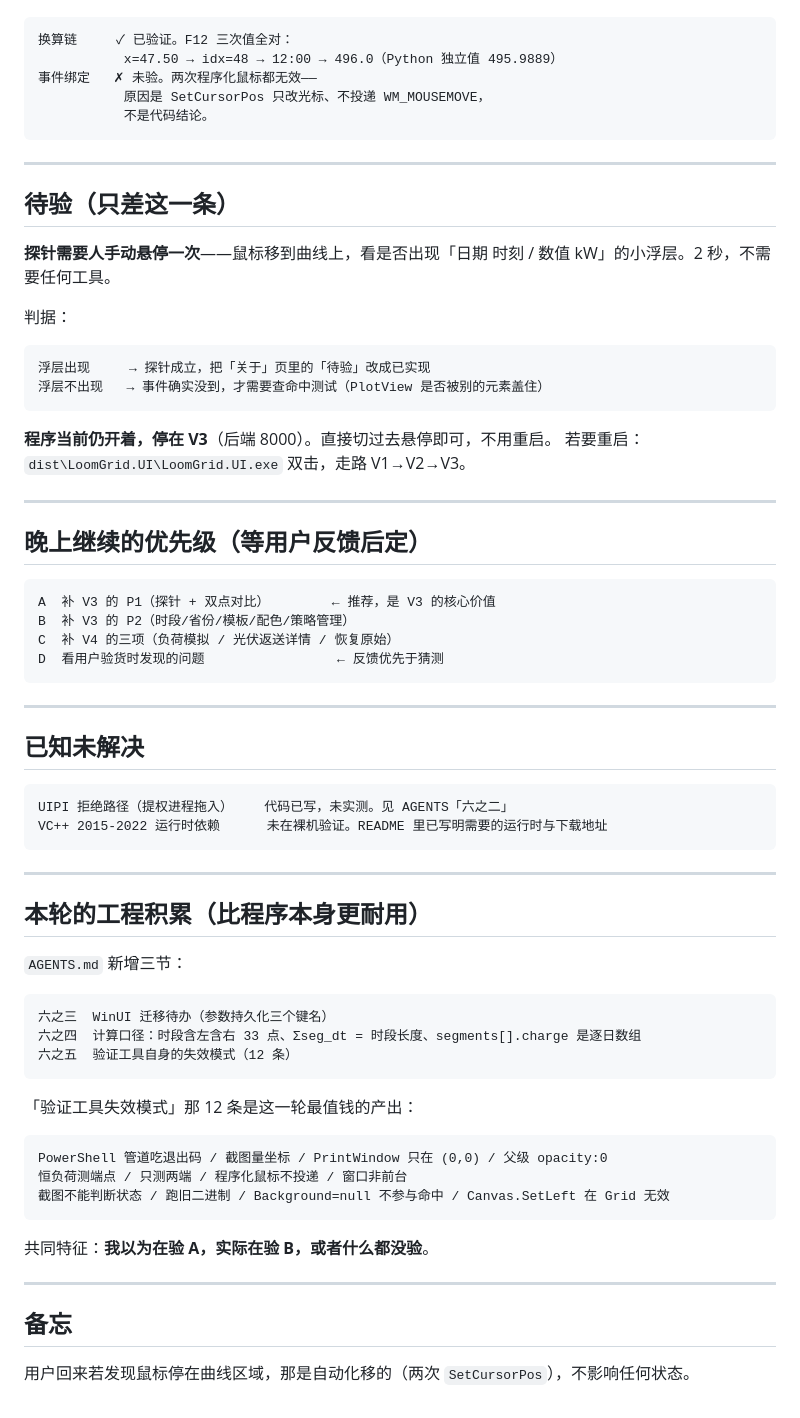
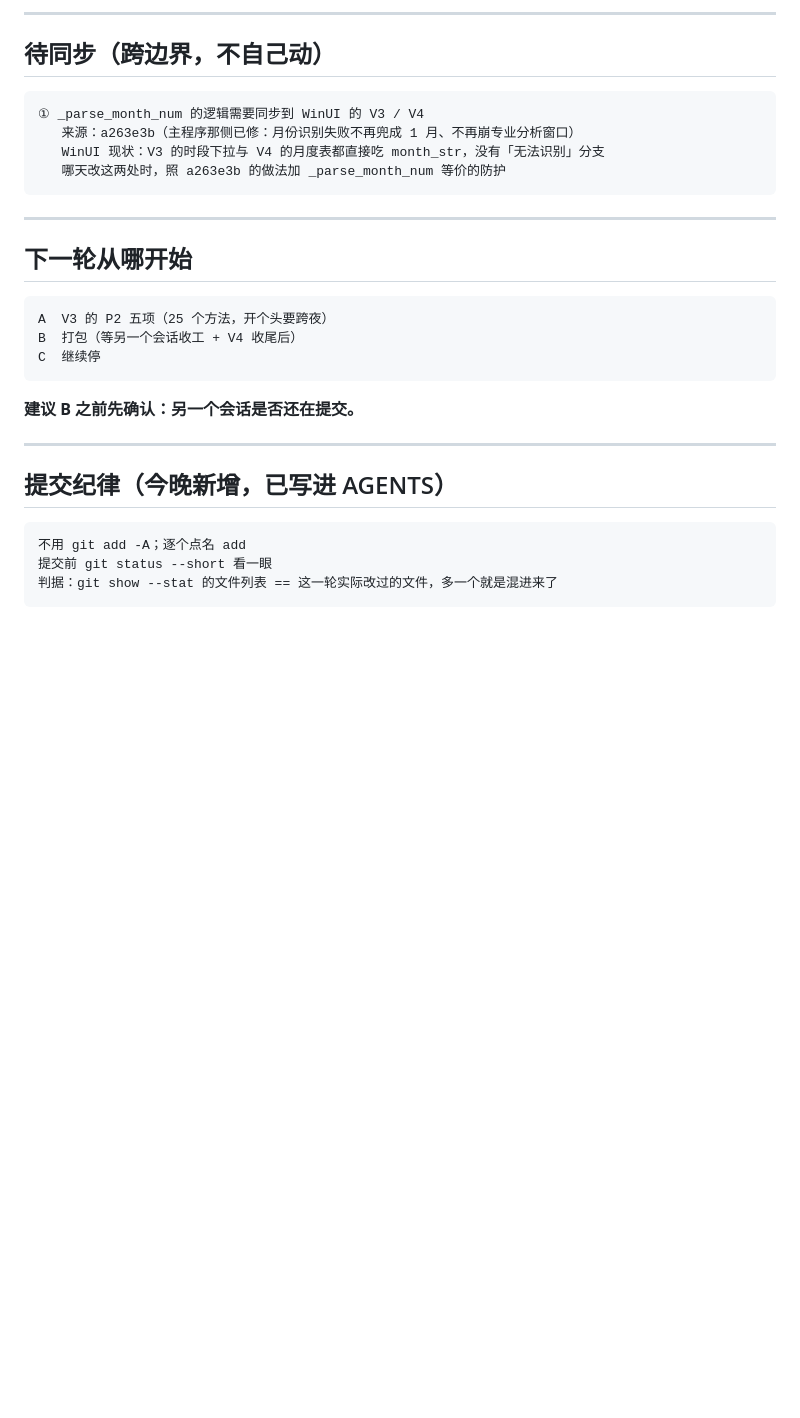
Before and after one commit to 172629438/loomgrid, a Markdown page: SESSION-NOTES.md, the part around one of its changes. Drawn GitHub-style; blank space fills up the shorter version.

````diff
--- a/SESSION-NOTES.md
+++ b/SESSION-NOTES.md
@@ -37,72 +80,32 @@ V3               P0 一半（渲染 / 分组 / 日期面板 / 导航 / 键盘 /
+---
+
+## 待同步（跨边界，不自己动）
 
 ```
-换算链     ✓ 已验证。F12 三次值全对：
-           x=47.50 → idx=48 → 12:00 → 496.0（Python 独立值 495.9889）
-事件绑定   ✗ 未验。两次程序化鼠标都无效——
-           原因是 SetCursorPos 只改光标、不投递 WM_MOUSEMOVE，
-           不是代码结论。
+① _parse_month_num 的逻辑需要同步到 WinUI 的 V3 / V4
+   来源：a263e3b（主程序那侧已修：月份识别失败不再兜成 1 月、不再崩专业分析窗口）
+   WinUI 现状：V3 的时段下拉与 V4 的月度表都直接吃 month_str，没有「无法识别」分支
+   哪天改这两处时，照 a263e3b 的做法加 _parse_month_num 等价的防护
 ```
 
 ---
 
-## 待验（只差这一条）
-
-**探针需要人手动悬停一次**——鼠标移到曲线上，看是否出现「日期 时刻 / 数值 kW」的小浮层。2 秒，不需要任何工具。
-
-判据：
+## 下一轮从哪开始
 
 ```
-浮层出现     → 探针成立，把「关于」页里的「待验」改成已实现
-浮层不出现   → 事件确实没到，才需要查命中测试（PlotView 是否被别的元素盖住）
+A  V3 的 P2 五项（25 个方法，开个头要跨夜）
+B  打包（等另一个会话收工 + V4 收尾后）
+C  继续停
 ```
 
-**程序当前仍开着，停在 V3**（后端 8000）。直接切过去悬停即可，不用重启。
-若要重启：`dist\LoomGrid.UI\LoomGrid.UI.exe` 双击，走路 V1→V2→V3。
+**建议 B 之前先确认：另一个会话是否还在提交。**
 
 ---
 
-## 晚上继续的优先级（等用户反馈后定）
+## 提交纪律（今晚新增，已写进 AGENTS）
 
 ```
-A  补 V3 的 P1（探针 + 双点对比）        ← 推荐，是 V3 的核心价值
-B  补 V3 的 P2（时段/省份/模板/配色/策略管理）
-C  补 V4 的三项（负荷模拟 / 光伏返送详情 / 恢复原始）
-D  看用户验货时发现的问题                 ← 反馈优先于猜测
+不用 git add -A；逐个点名 add
+提交前 git status --short 看一眼
+判据：git show --stat 的文件列表 == 这一轮实际改过的文件，多一个就是混进来了
 ```
-
----
-
-## 已知未解决
-
-```
-UIPI 拒绝路径（提权进程拖入）    代码已写，未实测。见 AGENTS「六之二」
-VC++ 2015-2022 运行时依赖      未在裸机验证。README 里已写明需要的运行时与下载地址
-```
-
----
-
-## 本轮的工程积累（比程序本身更耐用）
-
-`AGENTS.md` 新增三节：
-
-```
-六之三  WinUI 迁移待办（参数持久化三个键名）
-六之四  计算口径：时段含左含右 33 点、Σseg_dt = 时段长度、segments[].charge 是逐日数组
-六之五  验证工具自身的失效模式（12 条）
-```
-
-「验证工具失效模式」那 12 条是这一轮最值钱的产出：
-
-```
-PowerShell 管道吃退出码 / 截图量坐标 / PrintWindow 只在 (0,0) / 父级 opacity:0
-恒负荷测端点 / 只测两端 / 程序化鼠标不投递 / 窗口非前台
-截图不能判断状态 / 跑旧二进制 / Background=null 不参与命中 / Canvas.SetLeft 在 Grid 无效
-```
-
-共同特征：**我以为在验 A，实际在验 B，或者什么都没验**。
-
----
-
-## 备忘
-
-用户回来若发现鼠标停在曲线区域，那是自动化移的（两次 `SetCursorPos`），不影响任何状态。
````
Also changed, not shown: other parts of SESSION-NOTES.md (+60 -17 lines), AGENTS.md (+14 -0 lines).
